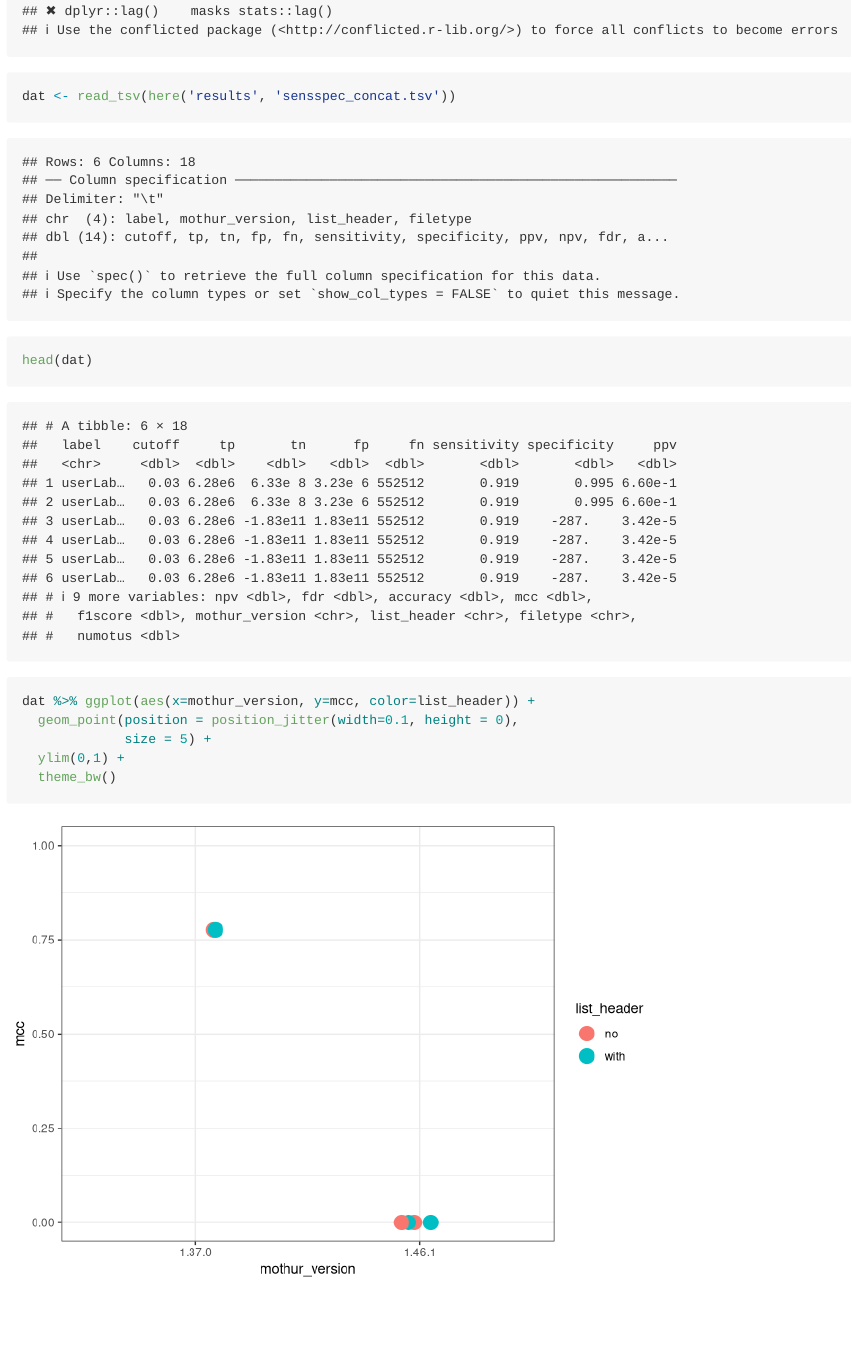
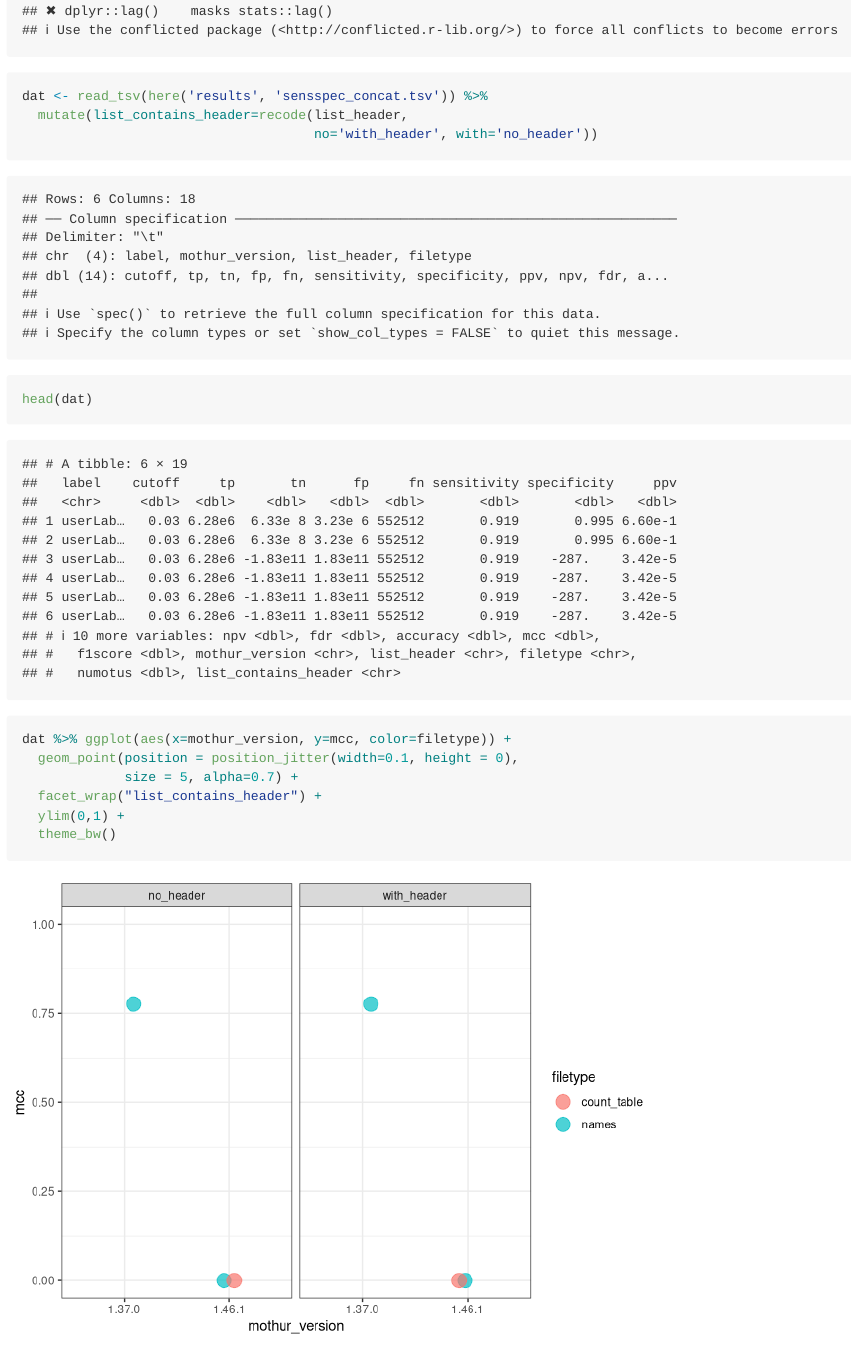
Before and after one commit to kelly-sovacool/mothur-sensspec-debug, an R Markdown document (README.Rmd): the page in a window 1100 px wide, from 500 px down. Rendered offline with R 4.5, knitr and Pandoc, with nearby package versions; code that draws random numbers runs with fixed seeds of ours.

Commit message:
Plot latest runs

````diff
--- a/README.Rmd
+++ b/README.Rmd
@@ -13,11 +13,14 @@ library(tidyverse)
 ```
 
 ```{r plot_mcc}
-dat <- read_tsv(here('results', 'sensspec_concat.tsv'))
+dat <- read_tsv(here('results', 'sensspec_concat.tsv')) %>%
+  mutate(list_contains_header=recode(list_header,
+                                     no='with_header', with='no_header'))
 head(dat)
-dat %>% ggplot(aes(x=mothur_version, y=mcc, color=list_header)) +
+dat %>% ggplot(aes(x=mothur_version, y=mcc, color=filetype)) +
   geom_point(position = position_jitter(width=0.1, height = 0),
-             size = 5) +
+             size = 5, alpha=0.7) +
+  facet_wrap("list_contains_header") +
   ylim(0,1) +
   theme_bw()
 ```
````
Also changed, not shown: README.md, figures/plot_mcc-1.png.
